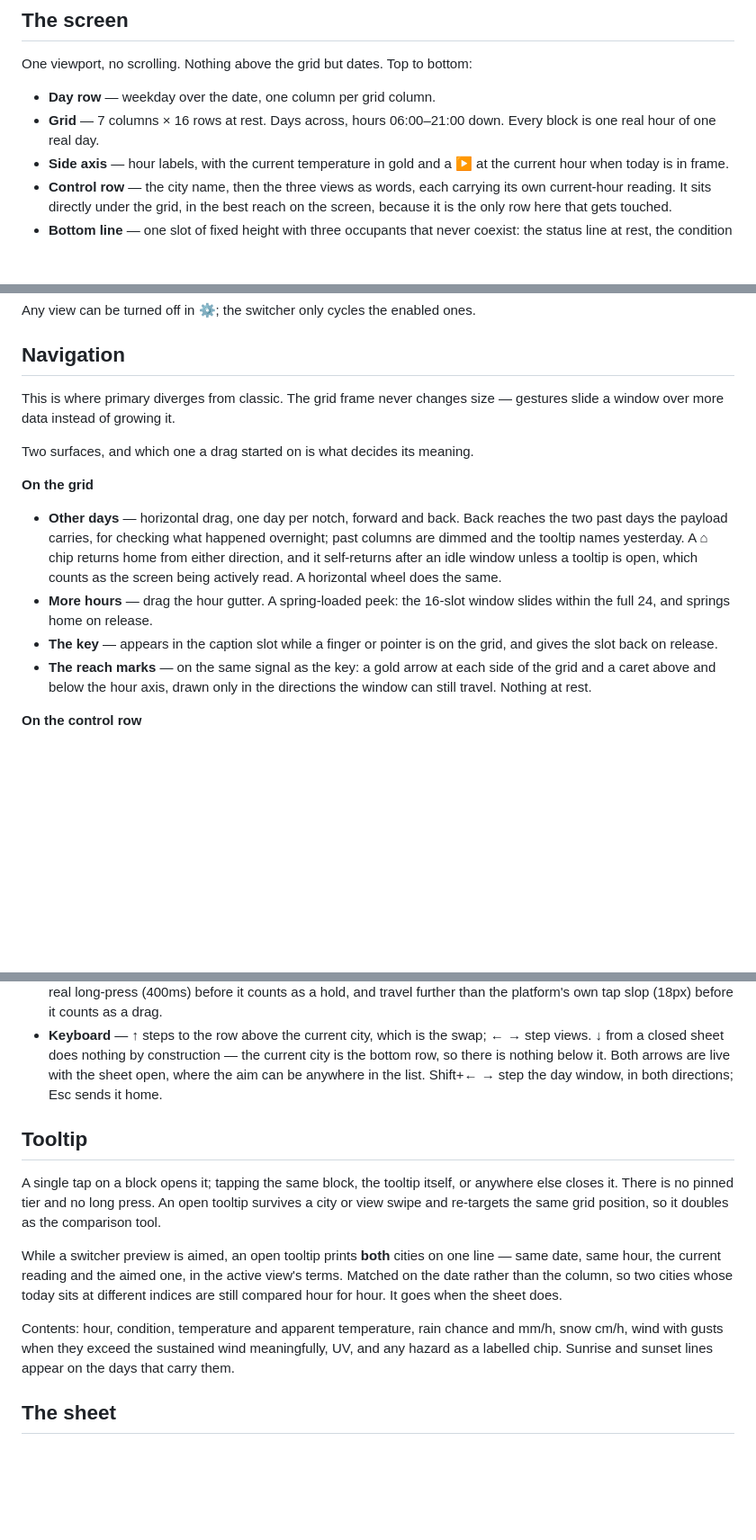
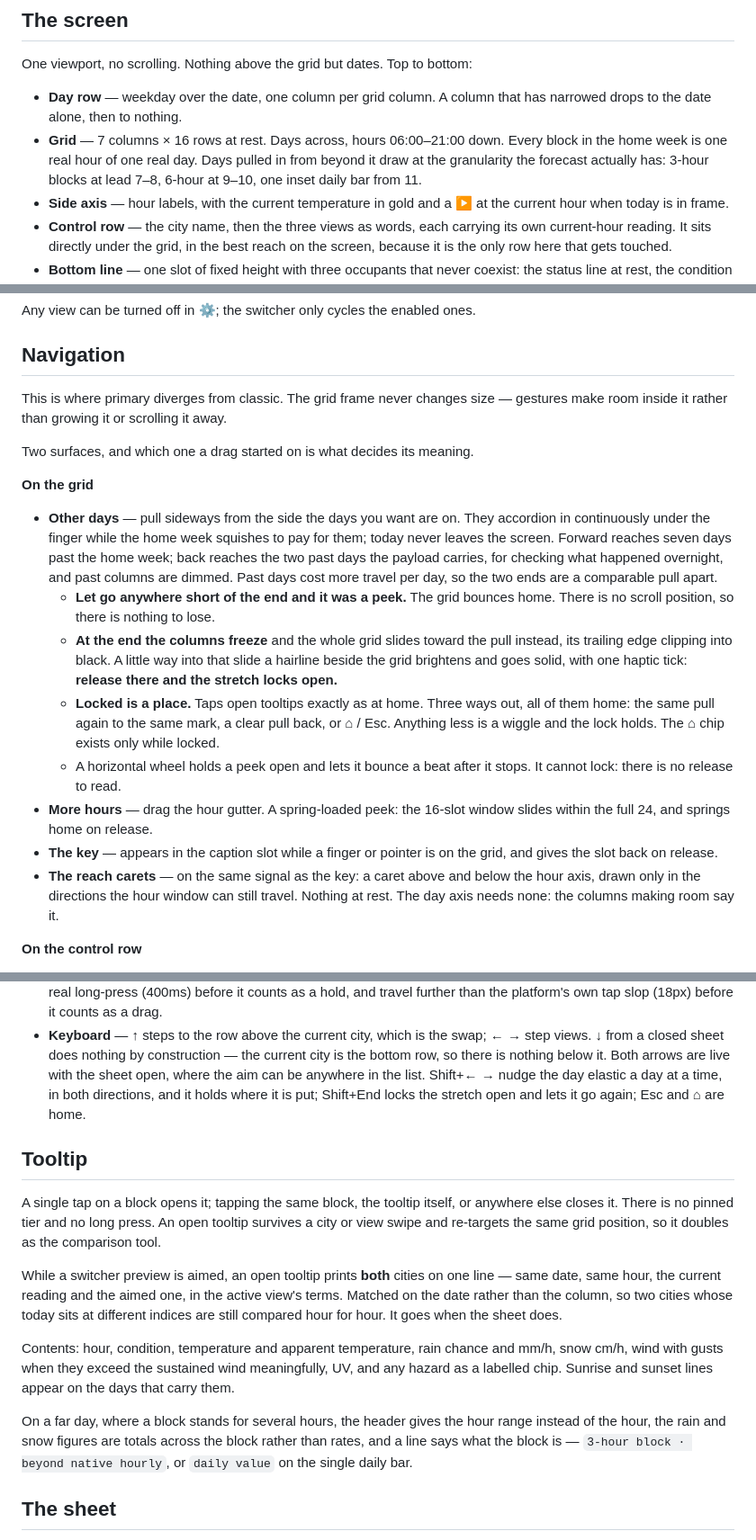
Before and after one commit to MDomokos/maybe-rain, a Markdown page: primary/BEHAVIOR.md, 3 parts joined by grey strips. Shown at 90% size. GitHub-like rendering; blank space fills up the shorter version.

Commit message:
primary: document the elastic day axis
What the three states are, how each one is left, what the far days draw
and what their tooltips say. The day reach arrows are gone from the
screen description with the paging that needed them.

```diff
--- a/primary/BEHAVIOR.md
+++ b/primary/BEHAVIOR.md
@@ -13,9 +13,12 @@ design work. For *why* any of this is the way it is, see the decision records in
 
 One viewport, no scrolling. Nothing above the grid but dates. Top to bottom:
 
-- **Day row** — weekday over the date, one column per grid column.
+- **Day row** — weekday over the date, one column per grid column. A column
+  that has narrowed drops to the date alone, then to nothing.
 - **Grid** — 7 columns × 16 rows at rest. Days across, hours 06:00–21:00 down.
-  Every block is one real hour of one real day.
+  Every block in the home week is one real hour of one real day. Days pulled in
+  from beyond it draw at the granularity the forecast actually has: 3-hour
+  blocks at lead 7–8, 6-hour at 9–10, one inset daily bar from 11.
 - **Side axis** — hour labels, with the current temperature in gold and a ▶ at
   the current hour when today is in frame.
 - **Control row** — the city name, then the three views as words, each carrying
@@ -59,25 +62,37 @@ Any view can be turned off in ⚙; the switcher only cycles the enabled ones.
 ## Navigation
 
 This is where primary diverges from classic. The grid frame never changes size —
-gestures slide a window over more data instead of growing it.
+gestures make room inside it rather than growing it or scrolling it away.
 
 Two surfaces, and which one a drag started on is what decides its meaning.
 
 **On the grid**
 
-- **Other days** — horizontal drag, one day per notch, forward and back. Back
-  reaches the two past days the payload carries, for checking what happened
-  overnight; past columns are dimmed and the tooltip names yesterday. A ⌂ chip
-  returns home from either direction, and it self-returns after an idle window
-  unless a tooltip is open, which counts as the screen being actively read. A
-  horizontal wheel does the same.
+- **Other days** — pull sideways from the side the days you want are on. They
+  accordion in continuously under the finger while the home week squishes to
+  pay for them; today never leaves the screen. Forward reaches seven days past
+  the home week; back reaches the two past days the payload carries, for
+  checking what happened overnight, and past columns are dimmed. Past days cost
+  more travel per day, so the two ends are a comparable pull apart.
+  - **Let go anywhere short of the end and it was a peek.** The grid bounces
+    home. There is no scroll position, so there is nothing to lose.
+  - **At the end the columns freeze** and the whole grid slides toward the pull
+    instead, its trailing edge clipping into black. A little way into that
+    slide a hairline beside the grid brightens and goes solid, with one haptic
+    tick: **release there and the stretch locks open.**
+  - **Locked is a place.** Taps open tooltips exactly as at home. Three ways
+    out, all of them home: the same pull again to the same mark, a clear pull
+    back, or ⌂ / Esc. Anything less is a wiggle and the lock holds. The ⌂ chip
+    exists only while locked.
+  - A horizontal wheel holds a peek open and lets it bounce a beat after it
+    stops. It cannot lock: there is no release to read.
 - **More hours** — drag the hour gutter. A spring-loaded peek: the 16-slot
   window slides within the full 24, and springs home on release.
 - **The key** — appears in the caption slot while a finger or pointer is on the
   grid, and gives the slot back on release.
-- **The reach marks** — on the same signal as the key: a gold arrow at each side
-  of the grid and a caret above and below the hour axis, drawn only in the
-  directions the window can still travel. Nothing at rest.
+- **The reach carets** — on the same signal as the key: a caret above and below
+  the hour axis, drawn only in the directions the hour window can still travel.
+  Nothing at rest. The day axis needs none: the columns making room say it.
 
 **On the control row**
 
@@ -110,7 +125,9 @@ Two surfaces, and which one a drag started on is what decides its meaning.
   ← → step views. ↓ from a closed sheet does nothing by construction — the
   current city is the bottom row, so there is nothing below it. Both arrows
   are live with the sheet open, where the aim can be anywhere in the list.
-  Shift+← → step the day window, in both directions; Esc sends it home.
+  Shift+← → nudge the day elastic a day at a time, in both directions, and it
+  holds where it is put; Shift+End locks the stretch open and lets it go again;
+  Esc and ⌂ are home.
 
 ## Tooltip
 
@@ -129,6 +146,11 @@ Contents: hour, condition, temperature and apparent temperature, rain chance and
 mm/h, snow cm/h, wind with gusts when they exceed the sustained wind
 meaningfully, UV, and any hazard as a labelled chip. Sunrise and sunset lines
 appear on the days that carry them.
+
+On a far day, where a block stands for several hours, the header gives the hour
+range instead of the hour, the rain and snow figures are totals across the block
+rather than rates, and a line says what the block is — `3-hour block · beyond
+native hourly`, or `daily value` on the single daily bar.
 
 ## The sheet
 
```
